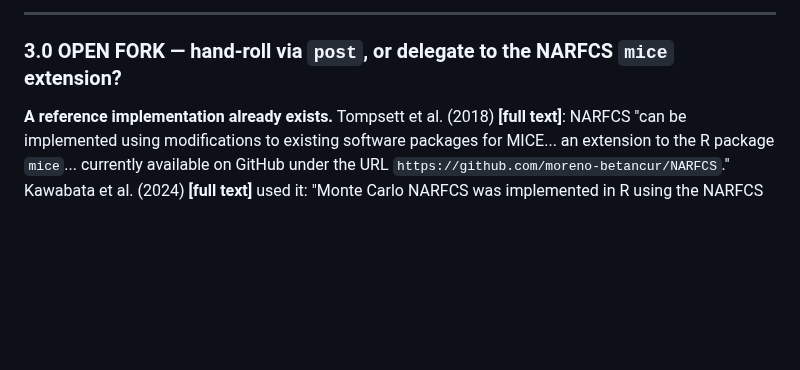
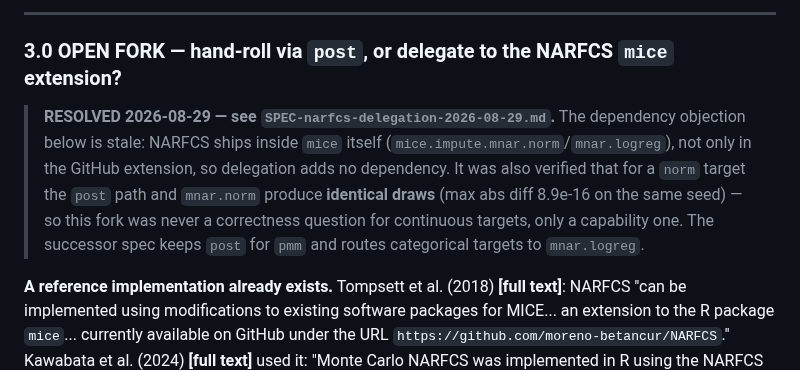
Before and after one commit to Data-Wise/missingmed, a Markdown page: docs/specs/SPEC-mnar-sensitivity-2026-08-22.md, the part around the change. GitHub-like rendering; blank space fills up the shorter version.

```diff
--- a/docs/specs/SPEC-mnar-sensitivity-2026-08-22.md
+++ b/docs/specs/SPEC-mnar-sensitivity-2026-08-22.md
@@ -277,6 +277,16 @@ user who omitted a seed.
 
 ### 3.0 OPEN FORK — hand-roll via `post`, or delegate to the NARFCS `mice` extension?
 
+> **RESOLVED 2026-08-29 — see `SPEC-narfcs-delegation-2026-08-29.md`.** The
+> dependency objection below is stale: NARFCS ships inside `mice` itself
+> (`mice.impute.mnar.norm`/`mnar.logreg`), not only in the GitHub extension, so
+> delegation adds no dependency. It was also verified that for a `norm` target
+> the `post` path and `mnar.norm` produce **identical draws** (max abs diff
+> 8.9e-16 on the same seed) — so this fork was never a correctness question for
+> continuous targets, only a capability one. The successor spec keeps `post`
+> for `pmm` and routes categorical targets to `mnar.logreg`.
+
+
 **A reference implementation already exists.** Tompsett et al. (2018)
 **[full text]**: NARFCS "can be implemented using modifications to existing
 software packages for MICE... an extension to the R package `mice`... currently
```
Also changed, not shown: docs/specs/SPEC-narfcs-delegation-2026-08-29.md (added, +169 -0 lines).
